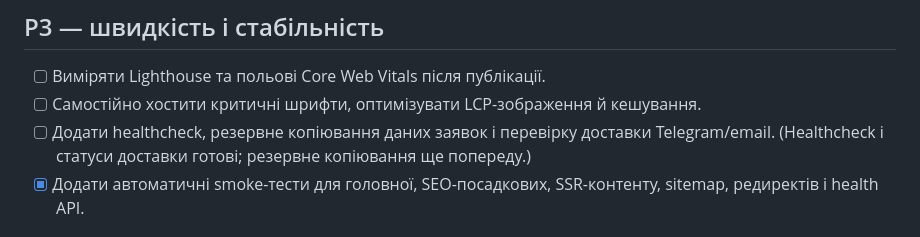
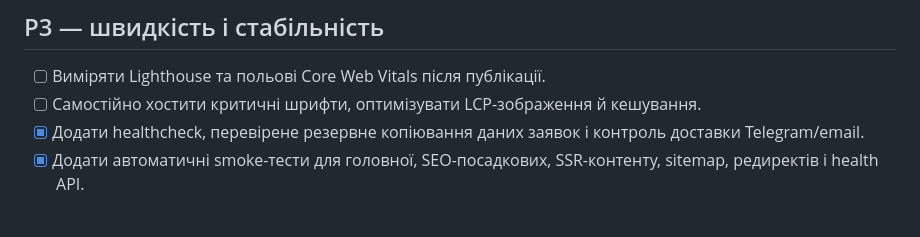
Before and after one commit to Oaleks262/MyCV, a Markdown page: IMPROVEMENT_PLAN.md, the part around the change. Drawn GitHub-style.

Commit message:
docs: mark backup pipeline complete

```diff
--- a/IMPROVEMENT_PLAN.md
+++ b/IMPROVEMENT_PLAN.md
@@ -44,7 +44,7 @@
 
 - [ ] Виміряти Lighthouse та польові Core Web Vitals після публікації.
 - [ ] Самостійно хостити критичні шрифти, оптимізувати LCP-зображення й кешування.
-- [ ] Додати healthcheck, резервне копіювання даних заявок і перевірку доставки Telegram/email. (Healthcheck і статуси доставки готові; резервне копіювання ще попереду.)
+- [x] Додати healthcheck, перевірене резервне копіювання даних заявок і контроль доставки Telegram/email.
 - [x] Додати автоматичні smoke-тести для головної, SEO-посадкових, SSR-контенту, sitemap, редиректів і health API.
 
 ## P4 — контент і зростання
```
